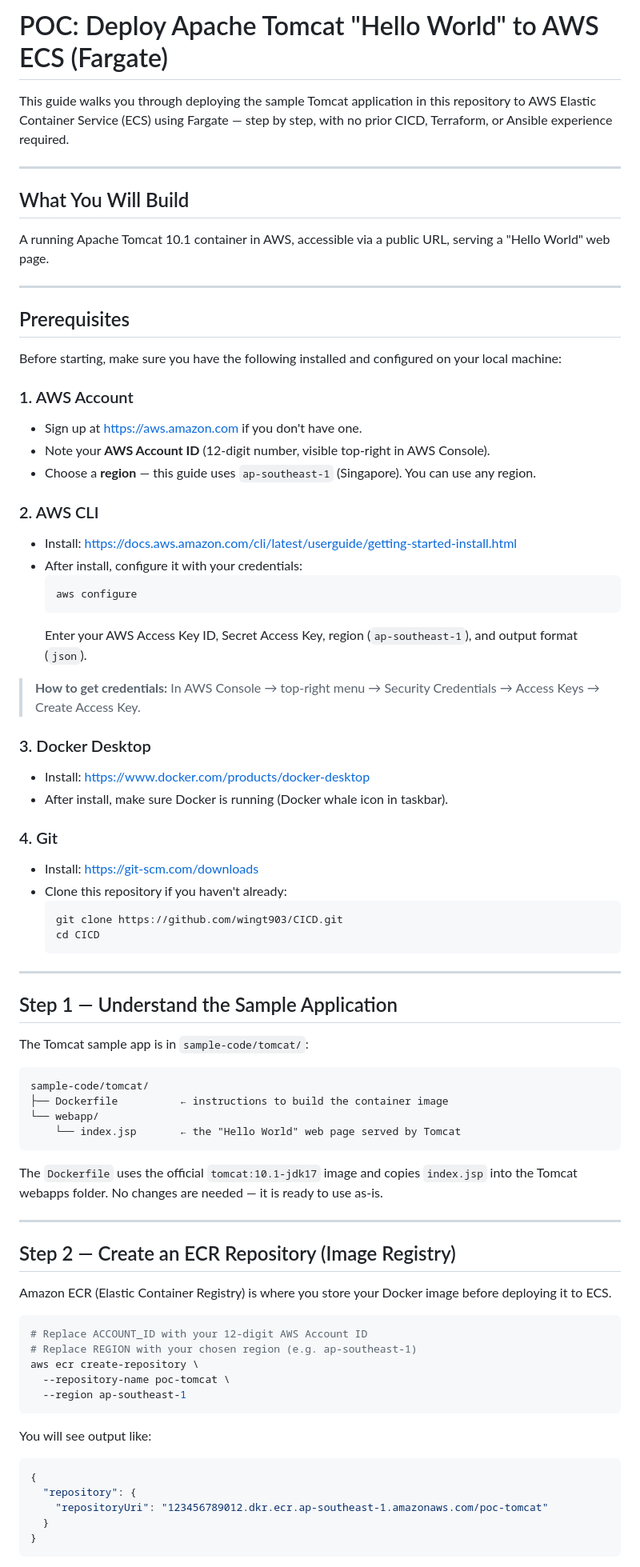
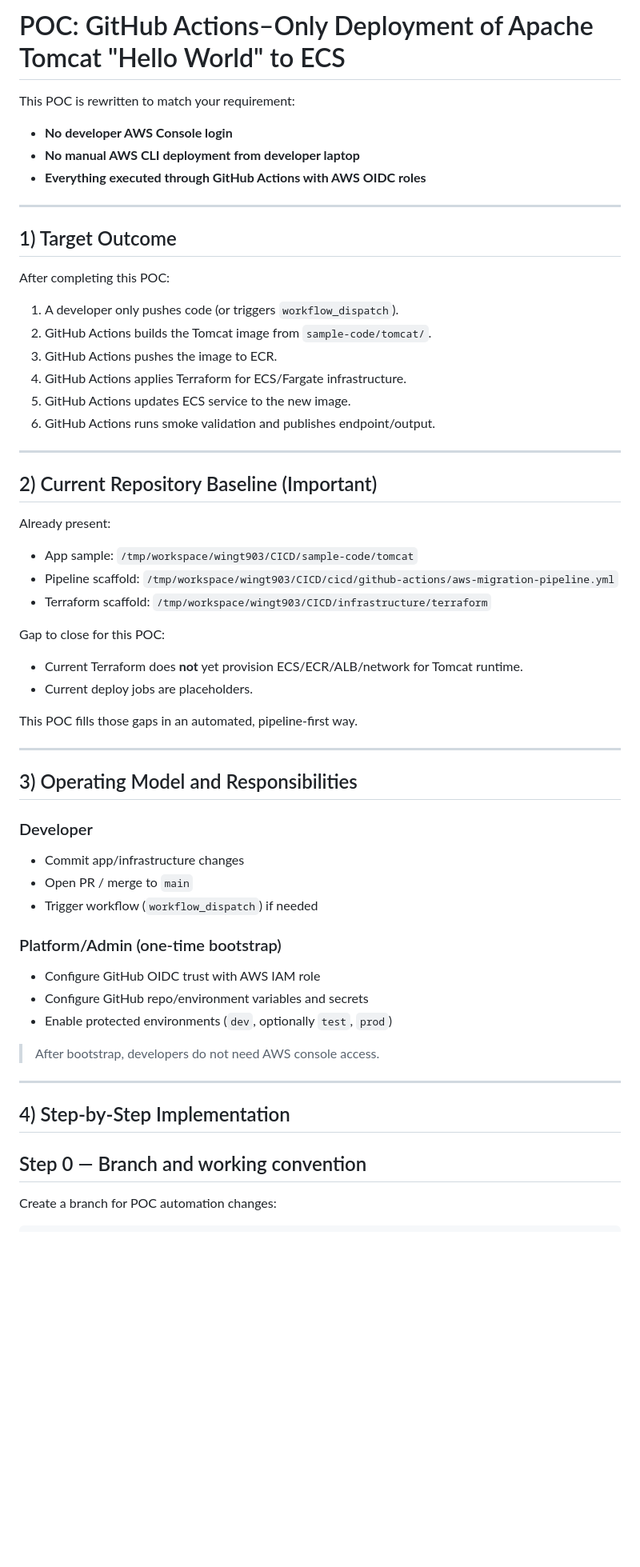
Before and after one commit to wingt903/CICD, a Markdown page: poc.md, the part around one of its changes. Shown at 80% size. GitHub-like rendering; blank space fills up the shorter version.

Commit message:
docs: rewrite poc.md for GitHub Actions-only ECS automation

````diff
--- a/poc.md
+++ b/poc.md
@@ -1,81 +1,63 @@
-# POC: Deploy Apache Tomcat "Hello World" to AWS ECS (Fargate)
+# POC: GitHub Actions–Only Deployment of Apache Tomcat "Hello World" to ECS
 
-This guide walks you through deploying the sample Tomcat application in this repository to AWS Elastic Container Service (ECS) using Fargate — step by step, with no prior CICD, Terraform, or Ansible experience required.
+This POC is rewritten to match your requirement:
+
+- **No developer AWS Console login**
+- **No manual AWS CLI deployment from developer laptop**
+- **Everything executed through GitHub Actions with AWS OIDC roles**
 
 ---
 
-## What You Will Build
+## 1) Target Outcome
 
-A running Apache Tomcat 10.1 container in AWS, accessible via a public URL, serving a "Hello World" web page.
+After completing this POC:
+
+1. A developer only pushes code (or triggers `workflow_dispatch`).
+2. GitHub Actions builds the Tomcat image from `sample-code/tomcat/`.
+3. GitHub Actions pushes the image to ECR.
+4. GitHub Actions applies Terraform for ECS/Fargate infrastructure.
+5. GitHub Actions updates ECS service to the new image.
+6. GitHub Actions runs smoke validation and publishes endpoint/output.
 
 ---
 
-## Prerequisites
+## 2) Current Repository Baseline (Important)
 
-Before starting, make sure you have the following installed and configured on your local machine:
+Already present:
 
-### 1. AWS Account
-- Sign up at https://aws.amazon.com if you don't have one.
-- Note your **AWS Account ID** (12-digit number, visible top-right in AWS Console).
-- Choose a **region** — this guide uses `ap-southeast-1` (Singapore). You can use any region.
+- App sample: `/tmp/workspace/wingt903/CICD/sample-code/tomcat`
+- Pipeline scaffold: `/tmp/workspace/wingt903/CICD/cicd/github-actions/aws-migration-pipeline.yml`
+- Terraform scaffold: `/tmp/workspace/wingt903/CICD/infrastructure/terraform`
 
-### 2. AWS CLI
-- Install: https://docs.aws.amazon.com/cli/latest/userguide/getting-started-install.html
-- After install, configure it with your credentials:
-  ```bash
-  aws configure
-  ```
-  Enter your AWS Access Key ID, Secret Access Key, region (`ap-southeast-1`), and output format (`json`).
+Gap to close for this POC:
 
-> **How to get credentials:** In AWS Console → top-right menu → Security Credentials → Access Keys → Create Access Key.
+- Current Terraform does **not** yet provision ECS/ECR/ALB/network for Tomcat runtime.
+- Current deploy jobs are placeholders.
 
-### 3. Docker Desktop
-- Install: https://www.docker.com/products/docker-desktop
-- After install, make sure Docker is running (Docker whale icon in taskbar).
-
-### 4. Git
-- Install: https://git-scm.com/downloads
-- Clone this repository if you haven't already:
-  ```bash
-  git clone https://github.com/wingt903/CICD.git
-  cd CICD
-  ```
+This POC fills those gaps in an automated, pipeline-first way.
 
 ---
 
-## Step 1 — Understand the Sample Application
+## 3) Operating Model and Responsibilities
 
-The Tomcat sample app is in `sample-code/tomcat/`:
+### Developer
+- Commit app/infrastructure changes
+- Open PR / merge to `main`
+- Trigger workflow (`workflow_dispatch`) if needed
 
-```
-sample-code/tomcat/
-├── Dockerfile          ← instructions to build the container image
-└── webapp/
-    └── index.jsp       ← the "Hello World" web page served by Tomcat
-```
+### Platform/Admin (one-time bootstrap)
+- Configure GitHub OIDC trust with AWS IAM role
+- Configure GitHub repo/environment variables and secrets
+- Enable protected environments (`dev`, optionally `test`, `prod`)
 
-The `Dockerfile` uses the official `tomcat:10.1-jdk17` image and copies `index.jsp` into the Tomcat webapps folder. No changes are needed — it is ready to use as-is.
+> After bootstrap, developers do not need AWS console access.
 
 ---
 
-## Step 2 — Create an ECR Repository (Image Registry)
+## 4) Step-by-Step Implementation
 
-Amazon ECR (Elastic Container Registry) is where you store your Docker image before deploying it to ECS.
+## Step 0 — Branch and working convention
+
+Create a branch for POC automation changes:
 
 ```bash
-# Replace ACCOUNT_ID with your 12-digit AWS Account ID
-# Replace REGION with your chosen region (e.g. ap-southeast-1)
-aws ecr create-repository \
-  --repository-name poc-tomcat \
-  --region ap-southeast-1
-```
-
-You will see output like:
-```json
-{
-  "repository": {
-    "repositoryUri": "123456789012.dkr.ecr.ap-southeast-1.amazonaws.com/poc-tomcat"
-  }
-}
-```
-
````
Also changed, not shown: other parts of poc.md (+111 -287 lines).
